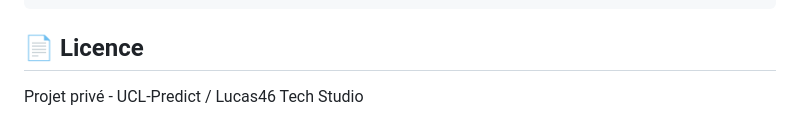
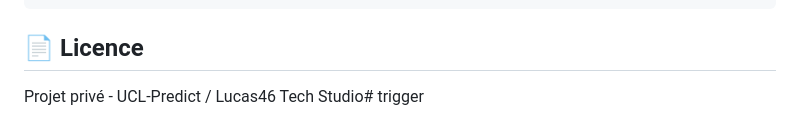
Before and after one commit to Lucas-4651/UCL-Predict, a Markdown page: mobile/README.md, the part around the change. Drawn GitHub-style.

Commit message:
chore: trigger workflow

```diff
--- a/mobile/README.md
+++ b/mobile/README.md
@@ -210,4 +210,4 @@ flutter build apk --release --split-per-abi
 
 ## 📄 Licence
 
-Projet privé - UCL-Predict / Lucas46 Tech Studio
+Projet privé - UCL-Predict / Lucas46 Tech Studio# trigger
```
